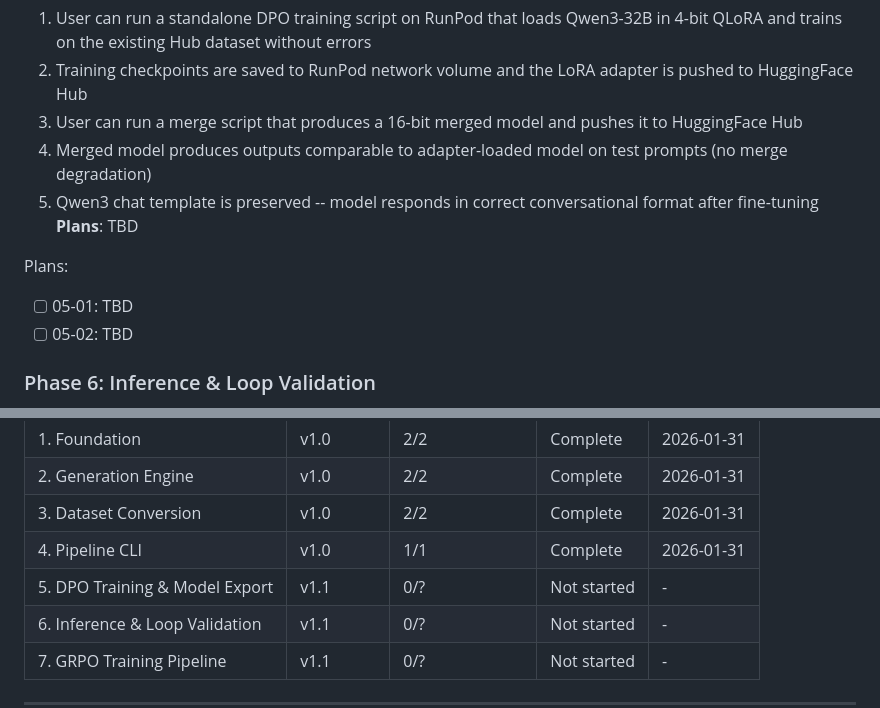
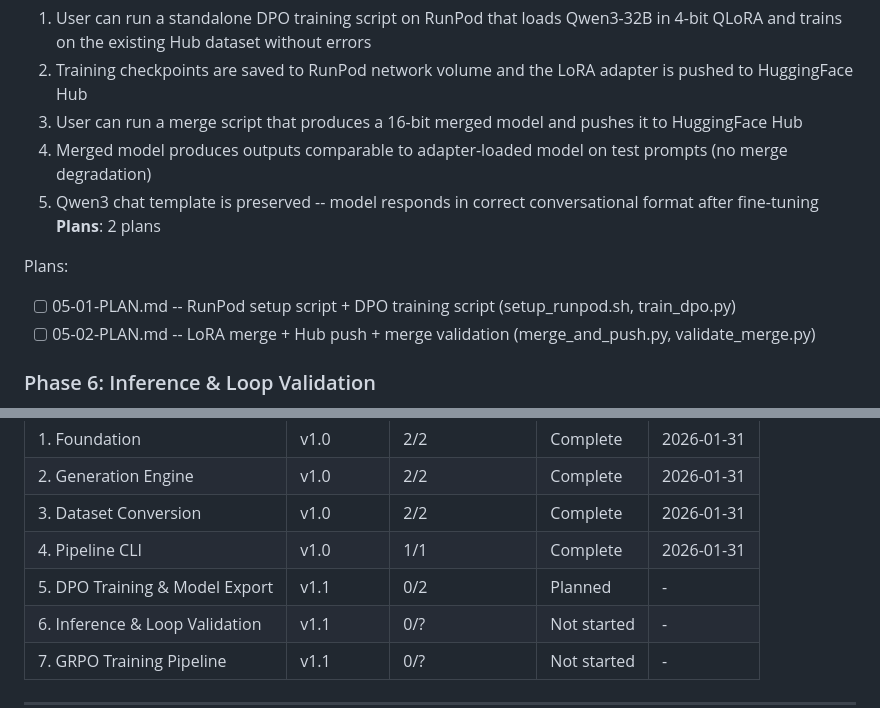
Before and after one commit to patruff/chuck26, a Markdown page: .planning/ROADMAP.md, 2 parts joined by grey strips. Rendered like a GitHub page.

Commit message:
docs(05): create phase plan
Phase 05: DPO Training & Model Export
- 2 plan(s) in 1 wave(s)
- 2 parallel, 0 sequential
- Ready for execution

Co-Authored-By: Claude Opus 4.5 <noreply@anthropic.com>

```diff
--- a/.planning/ROADMAP.md
+++ b/.planning/ROADMAP.md
@@ -91,11 +91,11 @@ Plans:
   3. User can run a merge script that produces a 16-bit merged model and pushes it to HuggingFace Hub
   4. Merged model produces outputs comparable to adapter-loaded model on test prompts (no merge degradation)
   5. Qwen3 chat template is preserved -- model responds in correct conversational format after fine-tuning
-**Plans**: TBD
+**Plans**: 2 plans
 
 Plans:
-- [ ] 05-01: TBD
-- [ ] 05-02: TBD
+- [ ] 05-01-PLAN.md -- RunPod setup script + DPO training script (setup_runpod.sh, train_dpo.py)
+- [ ] 05-02-PLAN.md -- LoRA merge + Hub push + merge validation (merge_and_push.py, validate_merge.py)
 
 ### Phase 6: Inference & Loop Validation
 **Goal**: Fine-tuned model served via vLLM and accessible through existing CLI, completing the generate-train-serve loop
@@ -138,7 +138,7 @@ Phases execute in numeric order: 5 -> 6 -> 7
 | 2. Generation Engine | v1.0 | 2/2 | Complete | 2026-01-31 |
 | 3. Dataset Conversion | v1.0 | 2/2 | Complete | 2026-01-31 |
 | 4. Pipeline CLI | v1.0 | 1/1 | Complete | 2026-01-31 |
-| 5. DPO Training & Model Export | v1.1 | 0/? | Not started | - |
+| 5. DPO Training & Model Export | v1.1 | 0/2 | Planned | - |
 | 6. Inference & Loop Validation | v1.1 | 0/? | Not started | - |
 | 7. GRPO Training Pipeline | v1.1 | 0/? | Not started | - |
 
```
Also changed, not shown: 2 other files.
